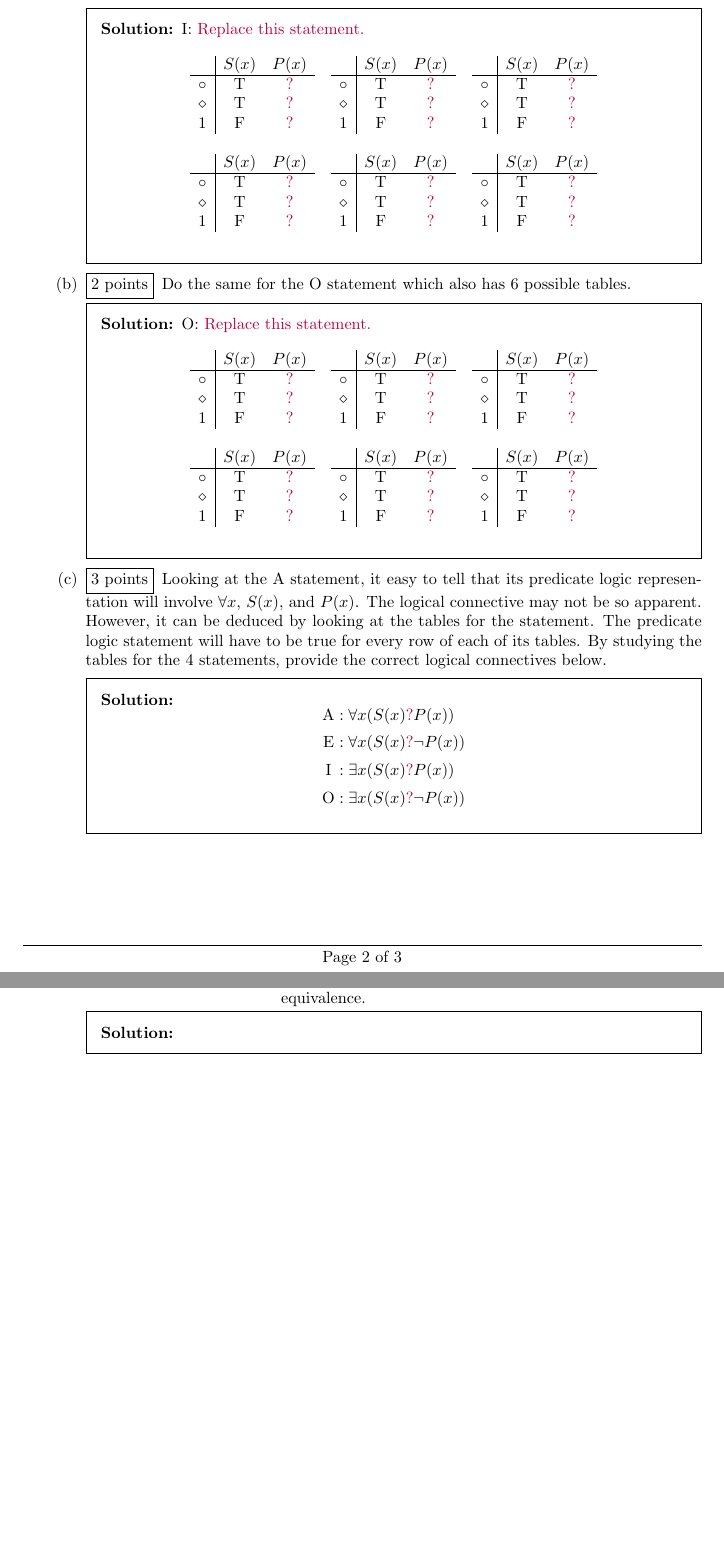
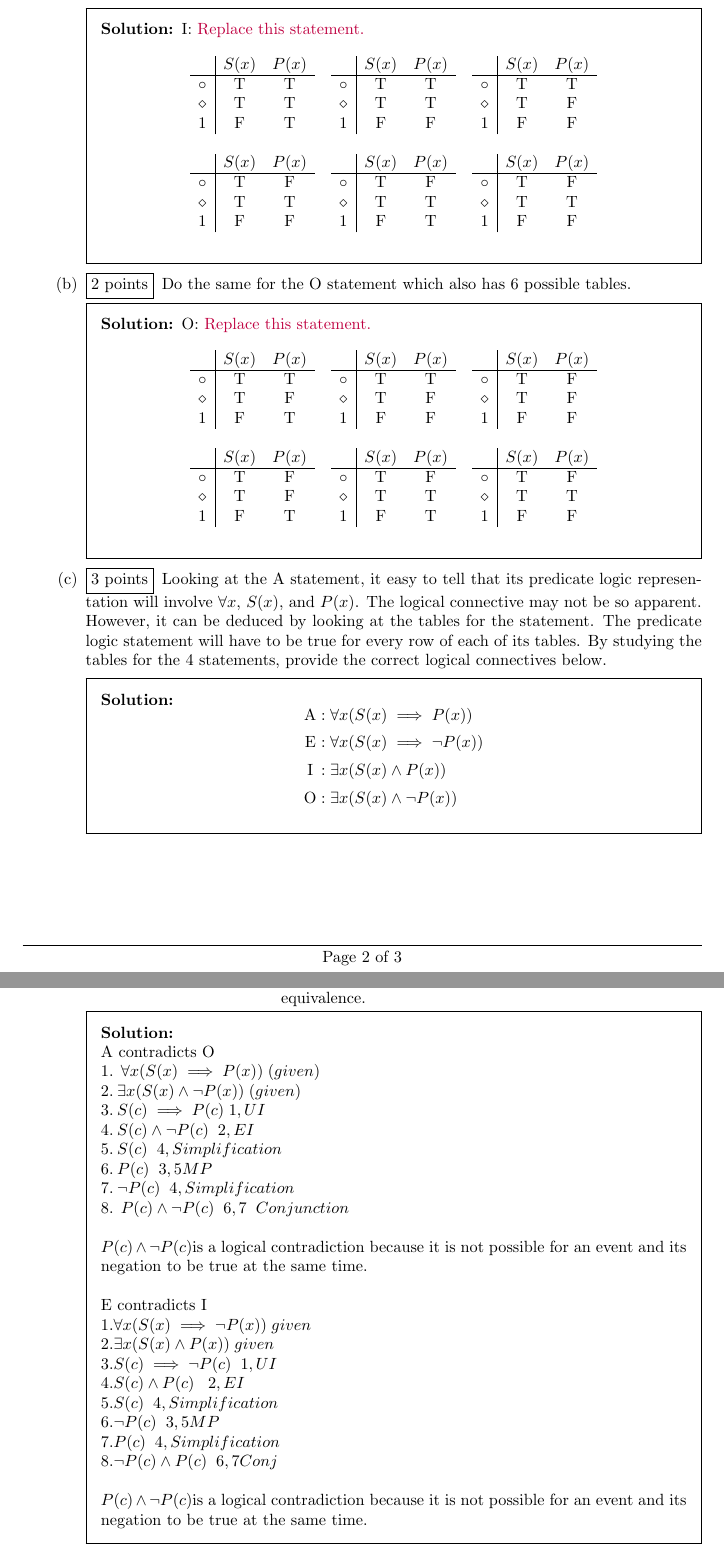
Before and after one commit to Madihaqas/wc04, a LaTeX problem sheet (wc04.tex): two parts of pages 2 and 3 of 3, joined at a grey line, cut so that both start at the same text. Compiled offline with pdfLaTeX.

Commit message:
mq08418wc04.tex

```diff
--- a/wc04.tex
+++ b/wc04.tex
@@ -105,44 +105,44 @@ Similarly, there are two tables for the E statement, ``All shapes are not purple
       \begin{array}{ccc}
     \begin{array}{c|cc}
       & S(x) & P(x) \\\hline
-      \circ & \T & \cp{?} \\
-      \diamond & \T & \cp{?} \\
-      1 & \F & \cp{?} \\
+      \circ & \T & \T \\
+      \diamond & \T & \T \\
+      1 & \F & \T \\
     \end{array}
         &
     \begin{array}{c|cc}
       & S(x) & P(x) \\\hline
-      \circ & \T & \cp{?} \\
-      \diamond & \T & \cp{?} \\
-      1 & \F & \cp{?} \\
+      \circ & \T & \T \\
+      \diamond & \T & \T \\
+      1 & \F & \F \\
     \end{array}
         &
     \begin{array}{c|cc}
       & S(x) & P(x) \\\hline
-      \circ & \T & \cp{?} \\
-      \diamond & \T & \cp{?} \\
-      1 & \F & \cp{?} \\
+      \circ & \T & \T \\
+      \diamond & \T & \F \\
+      1 & \F & \F \\
     \end{array}
         \\ \\
     \begin{array}{c|cc}
       & S(x) & P(x) \\\hline
-      \circ & \T & \cp{?} \\
-      \diamond & \T & \cp{?} \\
-      1 & \F & \cp{?} \\
+      \circ & \T & \F \\
+      \diamond & \T & \T \\
+      1 & \F & \F \\
     \end{array}
         &
     \begin{array}{c|cc}
       & S(x) & P(x) \\\hline
-      \circ & \T & \cp{?} \\
-      \diamond & \T & \cp{?} \\
-      1 & \F & \cp{?} \\
+      \circ & \T & \F \\
+      \diamond & \T & \T \\
+      1 & \F & \T \\
     \end{array}
         &
     \begin{array}{c|cc}
       & S(x) & P(x) \\\hline
-      \circ & \T & \cp{?} \\
-      \diamond & \T & \cp{?} \\
-      1 & \F & \cp{?} \\
+      \circ & \T & \F \\
+      \diamond & \T & \T \\
+      1 & \F & \F \\
     \end{array}
       \end{array}
     \]
@@ -154,44 +154,44 @@ Similarly, there are two tables for the E statement, ``All shapes are not purple
       \begin{array}{ccc}
     \begin{array}{c|cc}
       & S(x) & P(x) \\\hline
-      \circ & \T & \cp{?} \\
-      \diamond & \T & \cp{?} \\
-      1 & \F & \cp{?} \\
+      \circ & \T & \T\\
+      \diamond & \T & \F \\
+      1 & \F & \T \\
     \end{array}
         &
     \begin{array}{c|cc}
       & S(x) & P(x) \\\hline
-      \circ & \T & \cp{?} \\
-      \diamond & \T & \cp{?} \\
-      1 & \F & \cp{?} \\
+      \circ & \T & \T \\
+      \diamond & \T & \F \\
+      1 & \F & \F \\
     \end{array}
         &
     \begin{array}{c|cc}
       & S(x) & P(x) \\\hline
-      \circ & \T & \cp{?} \\
-      \diamond & \T & \cp{?} \\
-      1 & \F & \cp{?} \\
+      \circ & \T & \F \\
+      \diamond & \T & \F \\
+      1 & \F & \F \\
     \end{array}
         \\ \\
     \begin{array}{c|cc}
       & S(x) & P(x) \\\hline
-      \circ & \T & \cp{?} \\
-      \diamond & \T & \cp{?} \\
-      1 & \F & \cp{?} \\
+      \circ & \T & \F \\
+      \diamond & \T & \F \\
+      1 & \F & \T \\
     \end{array}
         &
     \begin{array}{c|cc}
       & S(x) & P(x) \\\hline
-      \circ & \T & \cp{?} \\
-      \diamond & \T & \cp{?} \\
-      1 & \F & \cp{?} \\
+      \circ & \T & \F \\
+      \diamond & \T & \T \\
+      1 & \F & \T \\
     \end{array}
         &
     \begin{array}{c|cc}
       & S(x) & P(x) \\\hline
-      \circ & \T & \cp{?} \\
-      \diamond & \T & \cp{?} \\
-      1 & \F & \cp{?} \\
+      \circ & \T & \F \\
+      \diamond & \T & \T \\
+      1 & \F & \F \\
     \end{array}
       \end{array}
     \]
@@ -201,10 +201,10 @@ Similarly, there are two tables for the E statement, ``All shapes are not purple
   \begin{solution}
     \[
       \begin{array}{c@{\;:\;}l}
-        \text{A} & \forall x(S(x) \cp{?} P(x))\\[5pt]
-        \text{E} & \forall x(S(x) \cp{?} \neg P(x))\\[5pt]
-        \text{I} & \exists x(S(x) \cp{?} P(x))\\[5pt]
-        \text{O} & \exists x(S(x) \cp{?} \neg P(x))
+        \text{A} & \forall x(S(x) \implies P(x))\\[5pt]
+        \text{E} & \forall x(S(x) \implies \neg P(x))\\[5pt]
+        \text{I} & \exists x(S(x) \land P(x))\\[5pt]
+        \text{O} & \exists x(S(x) \land \neg P(x))
       \end{array}
     \]
   \end{solution}
@@ -227,6 +227,34 @@ Similarly, there are two tables for the E statement, ``All shapes are not purple
   \end{minipage}
 
   \begin{solution}
+  \\
+   A contradicts O\\
+    1. $\forall x(S(x) \implies P(x)) \;  (given)\\
+    2.\: \exists x(S(x) \land \neg P(x)) \; (given)\\
+    3.\: S(c) \implies P(c)\;  1,   UI\\
+    4.\: S(c) \land \neg P(c)\; \;  2,  EI\\
+    5.\: S(c)\; \;  4, Simplification \\
+    6. \: P(c)\; \;  3,5  MP \\
+    7. \: \lnot P(c)\; \;  4, Simplification \\
+    8. \: \: P(c) \land \neg P(c)\; \;  6,7 \; \; Conjunction\\
+    \\
+     P(c) \land \neg P(c) $is a logical contradiction because it is not possible for an event and its negation to be true at the same time.$
+    $
+    \\
+    \\
+    E contradicts I\\
+    $
+    1.\forall x(S(x) \implies \neg P(x)) \; given\\
+    2.\exists x(S(x) \land P(x)) \; given\\
+    3. S(c) \implies \neg P(c) \; \; 1, UI \\
+    4. S(c) \land P(c) \; \; \; 2, EI\\
+    5. S(c) \; \; 4, Simplification\\
+    6. \neg P(c) \; \; 3,5 MP \\
+    7. P(c) \; \; 4, Simplification\\
+    8. \neg P(c)  \land P(c) \; \; 6,7  Conj\\
+    \\
+    P(c) \land \neg P(c) $is a logical contradiction because it is not possible for an event and its negation to be true at the same time.$
+    $
 
   \end{solution}
   \end{parts}
```
